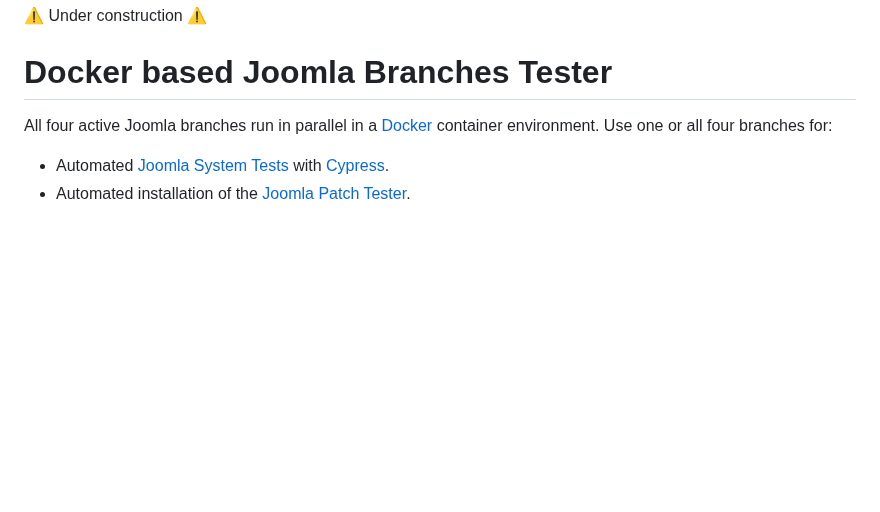
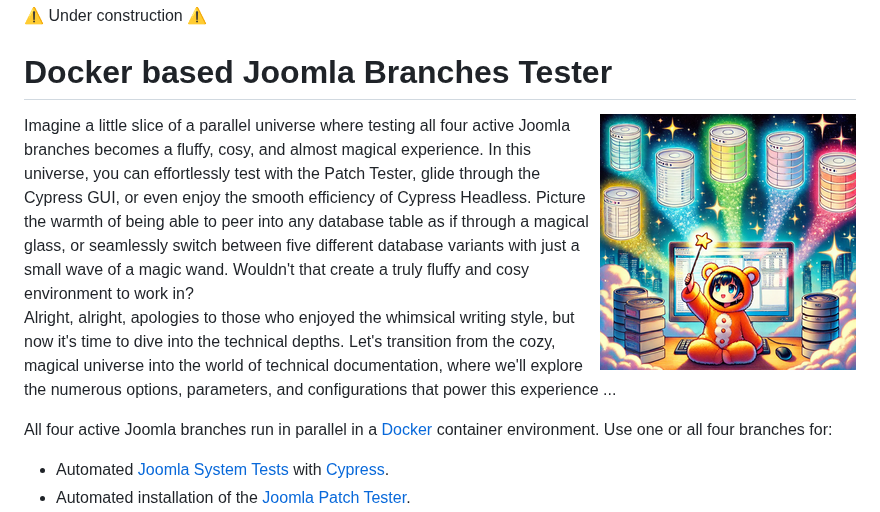
Before and after one commit to muhme/joomla-branches-tester, a Markdown page: README.md, the part around the change. Drawn GitHub-style; pictures changed too: images/magic_world.png (added); blank space fills up the shorter version.

Commit message:
magical world

```diff
--- a/README.md
+++ b/README.md
@@ -1,6 +1,11 @@
 ⚠️ Under construction ⚠️
 
 # Docker based Joomla Branches Tester
+
+<img align="right" src="images/magic_world.png">
+Imagine a little slice of a parallel universe where testing all four active Joomla branches becomes a fluffy, cosy, and almost magical experience. In this universe, you can effortlessly test with the Patch Tester, glide through the Cypress GUI, or even enjoy the smooth efficiency of Cypress Headless. Picture the warmth of being able to peer into any database table as if through a magical glass, or seamlessly switch between five different database variants with just a small wave of a magic wand. Wouldn't that create a truly fluffy and cosy environment to work in?
+
+Alright, alright, apologies to those who enjoyed the whimsical writing style, but now it's time to dive into the technical depths. Let's transition from the cozy, magical universe into the world of technical documentation, where we'll explore the numerous options, parameters, and configurations that power this experience ...
 
 All four active Joomla branches run in parallel in a [Docker](https://www.docker.com/) container environment.
 Use one or all four branches for:
```
